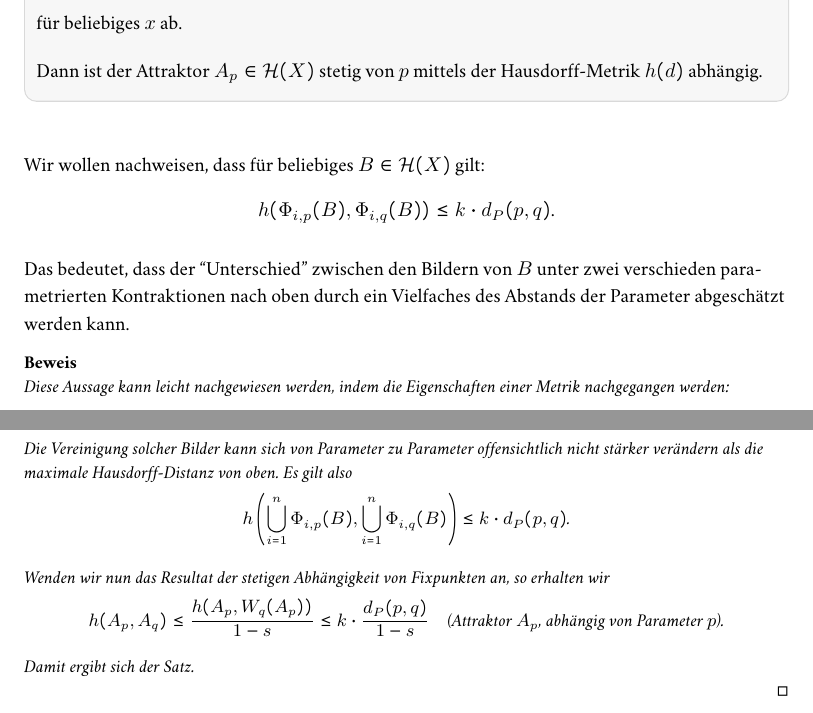
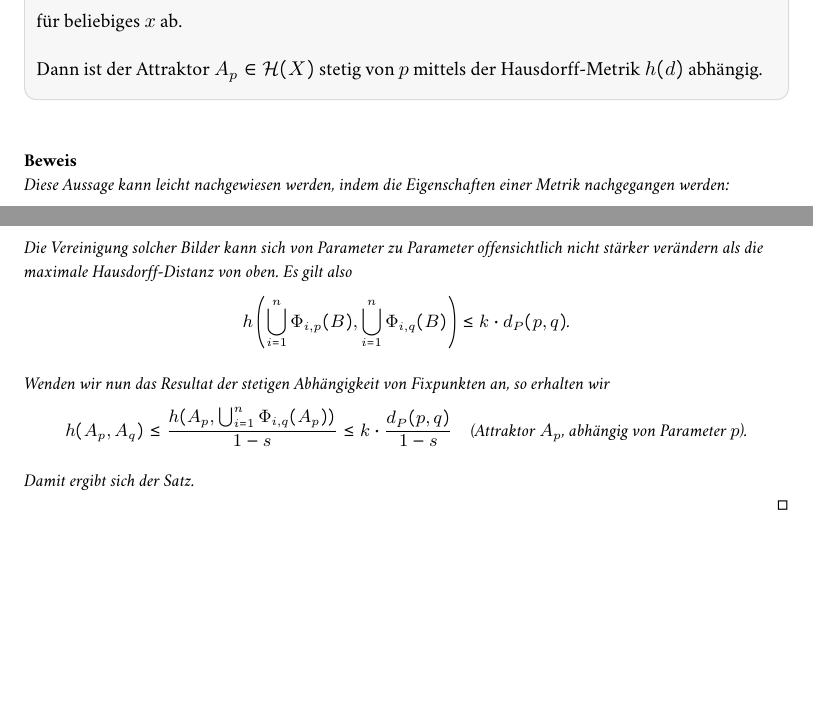
Before and after one commit to jens-ox/fractals-notes, a LaTeX document (notes.tex): two parts of pages 7 and 8 of 9, joined at a grey line, cut so that both start at the same text, the shorter picture padded with empty space. The pictures show the PDF file notes.pdf that the author committed with the source.

Commit message:
Kleine Korrekturen

```diff
--- a/notes.tex
+++ b/notes.tex
@@ -306,13 +306,6 @@ Sinnvoll wird diese Erkenntnis allerdings erst, wenn wir die stetige Abhängigke
   Dann ist der Attraktor \( A_p \in \mathcal{H}(X) \) stetig von \( p \) mittels der Hausdorff-Metrik \( h(d) \) abhängig.
 \end{theorembox}
 
-Wir wollen nachweisen, dass für beliebiges \( B \in \mathcal{H}(X) \) gilt:
-\begin{equation*}
-  h(\Phi_{i,p}(B), \Phi_{i,q}(B)) \leq k * d_P(p,q)\text{.}
-\end{equation*}
-
-Das bedeutet, dass der ``Unterschied'' zwischen den Bildern von \( B \) unter zwei verschieden parametrierten Kontraktionen nach oben durch ein Vielfaches des Abstands der Parameter abgeschätzt werden kann.
-
 \begin{proof}{}
   Diese Aussage kann leicht nachgewiesen werden, indem die Eigenschaften einer Metrik nachgegangen werden:
   \begin{equation*}
@@ -347,7 +340,7 @@ Das bedeutet, dass der ``Unterschied'' zwischen den Bildern von \( B \) unter zw
 
   Wenden wir nun das Resultat der stetigen Abhängigkeit von Fixpunkten an, so erhalten wir
   \begin{equation*}
-    h(A_p,A_q) \leq \frac{h(A_p, W_q(A_p))}{1-s} \leq k * \frac{d_P(p,q)}{1-s} \quad \text{(Attraktor \( A_p \), abhängig von Parameter \( p \)).}
+    h(A_p,A_q) \leq \frac{h(A_p, \bigcup_{i=1}^n \Phi_{i,q}(A_p))}{1-s} \leq k * \frac{d_P(p,q)}{1-s} \quad \text{(Attraktor \( A_p \), abhängig von Parameter \( p \)).}
   \end{equation*}
 
   Damit ergibt sich der Satz.
```
Also changed, not shown: notes.pdf.
